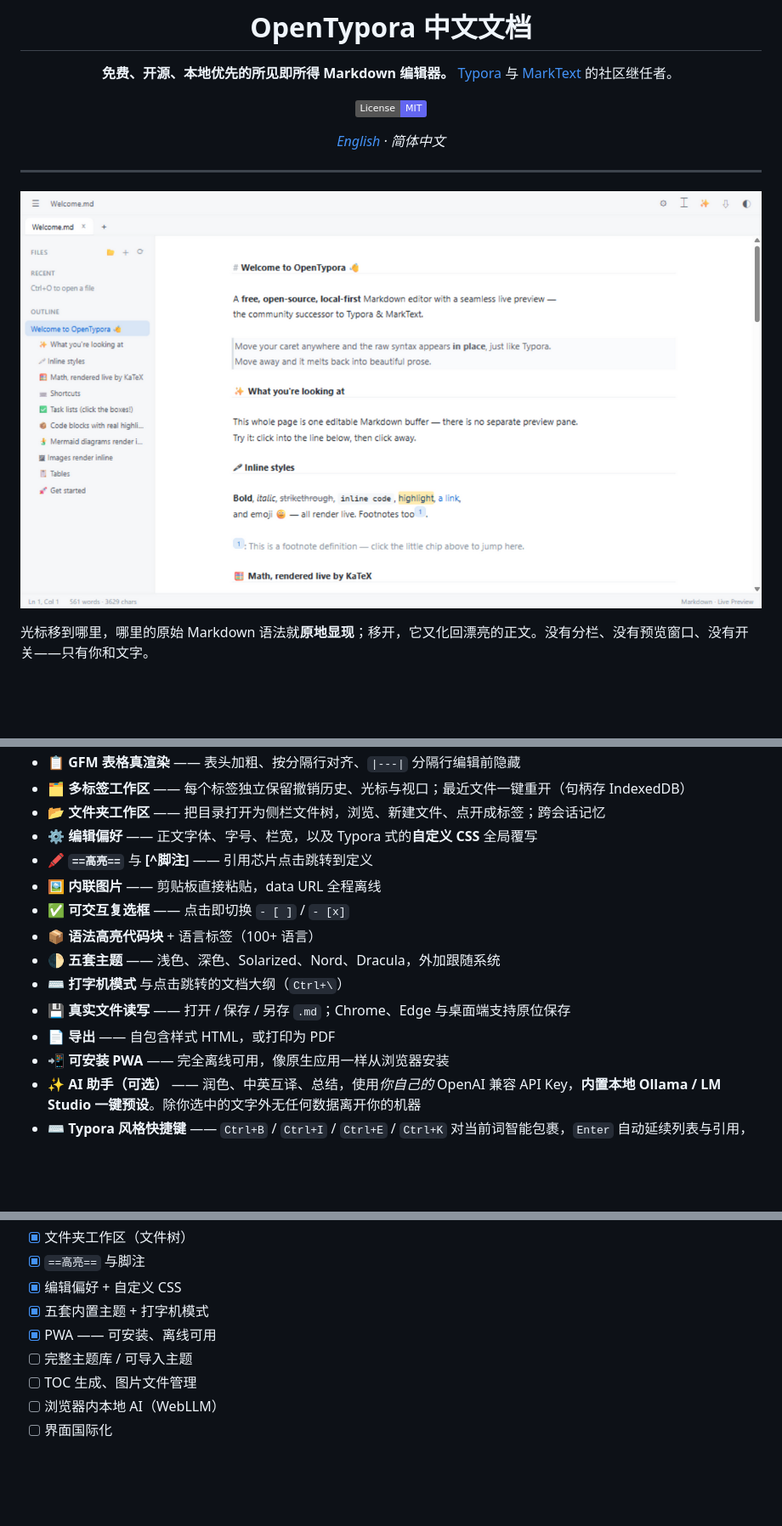
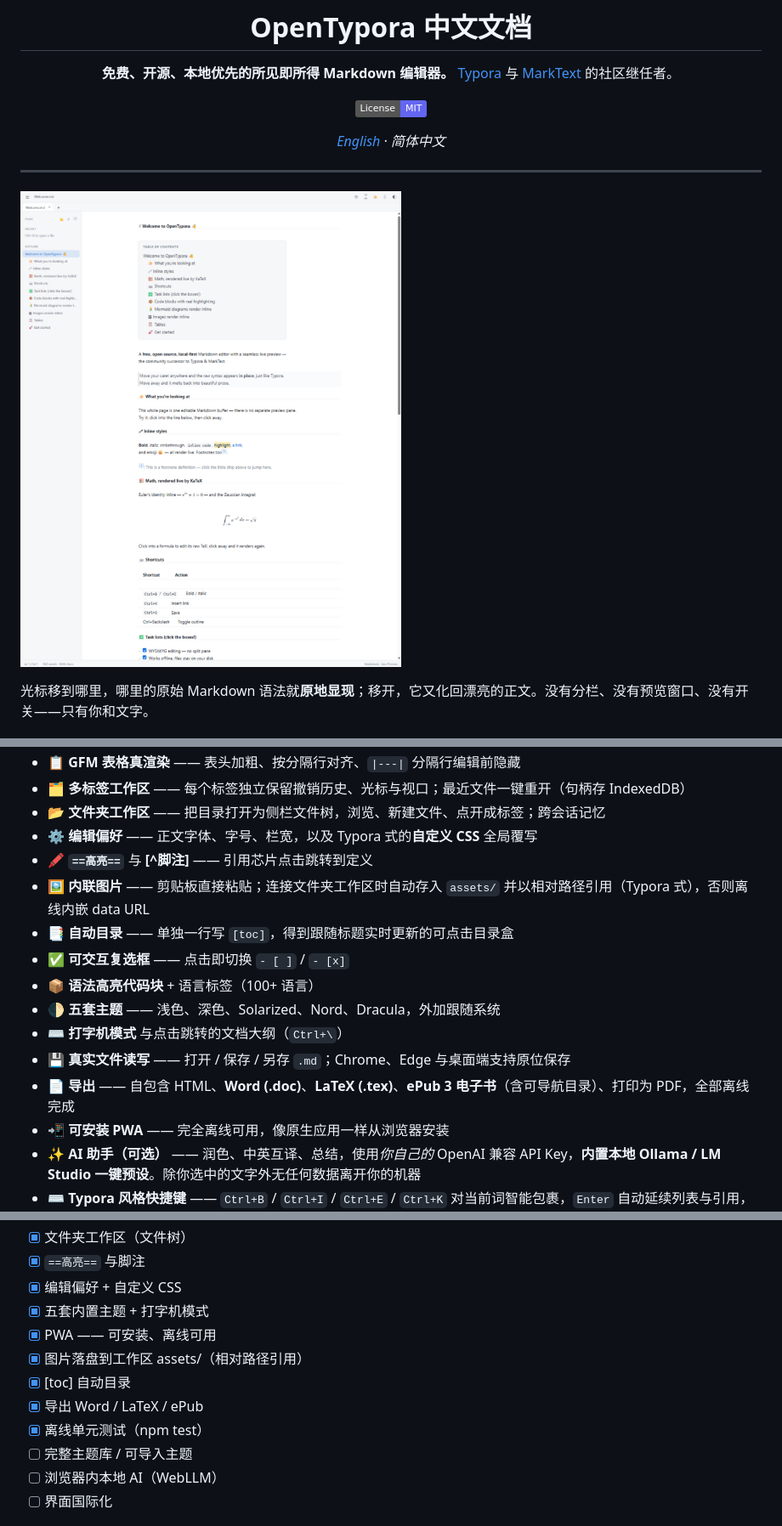
Before and after one commit to YanXu2205/Inkstone, a Markdown page: README.zh-CN.md, 3 parts joined by grey strips. Shown at 85% size. Drawn GitHub-style; pictures changed too: docs/screenshot-light.png; badges without logos; blank space fills up the shorter version.

```diff
--- a/README.zh-CN.md
+++ b/README.zh-CN.md
@@ -44,13 +44,14 @@ Typora 很优秀，但**收费且闭源**；MarkText 是最受欢迎的免费替
 - **📂 文件夹工作区** —— 把目录打开为侧栏文件树，浏览、新建文件、点开成标签；跨会话记忆
 - **⚙ 编辑偏好** —— 正文字体、字号、栏宽，以及 Typora 式的**自定义 CSS** 全局覆写
 - **🖍 `==高亮==`** 与 **[^脚注]** —— 引用芯片点击跳转到定义
-- **🖼 内联图片** —— 剪贴板直接粘贴，data URL 全程离线
+- **🖼 内联图片** —— 剪贴板直接粘贴；连接文件夹工作区时自动存入 `assets/` 并以相对路径引用（Typora 式），否则离线内嵌 data URL
+- **📑 自动目录** —— 单独一行写 `[toc]`，得到跟随标题实时更新的可点击目录盒
 - **✅ 可交互复选框** —— 点击即切换 `- [ ]` / `- [x]`
 - **📦 语法高亮代码块** + 语言标签（100+ 语言）
 - **🌓 五套主题** —— 浅色、深色、Solarized、Nord、Dracula，外加跟随系统
 - **⌨️ 打字机模式** 与点击跳转的文档大纲（`Ctrl+\`）
 - **💾 真实文件读写** —— 打开 / 保存 / 另存 `.md`；Chrome、Edge 与桌面端支持原位保存
-- **📄 导出** —— 自包含样式 HTML，或打印为 PDF
+- **📄 导出** —— 自包含 HTML、**Word (.doc)**、**LaTeX (.tex)**、**ePub 3 电子书**（含可导航目录）、打印为 PDF，全部离线完成
 - **📲 可安装 PWA** —— 完全离线可用，像原生应用一样从浏览器安装
 - **✨ AI 助手（可选）** —— 润色、中英互译、总结，使用*你自己的* OpenAI 兼容 API Key，**内置本地 Ollama / LM Studio 一键预设**。除你选中的文字外无任何数据离开你的机器
 - **⌨️ Typora 风格快捷键** —— `Ctrl+B` / `Ctrl+I` / `Ctrl+E` / `Ctrl+K` 对当前词智能包裹，`Enter` 自动延续列表与引用，`Ctrl+S` 保存
@@ -95,8 +96,11 @@ Windows / macOS / Linux 预编译包由 CI 发布在 [Releases](../../releases)
 - [x] 编辑偏好 + 自定义 CSS
 - [x] 五套内置主题 + 打字机模式
 - [x] PWA —— 可安装、离线可用
+- [x] 图片落盘到工作区 assets/（相对路径引用）
+- [x] [toc] 自动目录
+- [x] 导出 Word / LaTeX / ePub
+- [x] 离线单元测试（npm test）
 - [ ] 完整主题库 / 可导入主题
-- [ ] TOC 生成、图片文件管理
 - [ ] 浏览器内本地 AI（WebLLM）
 - [ ] 界面国际化
 
```
Also changed, not shown: README.md (+8 -4 lines), 13 other files.
